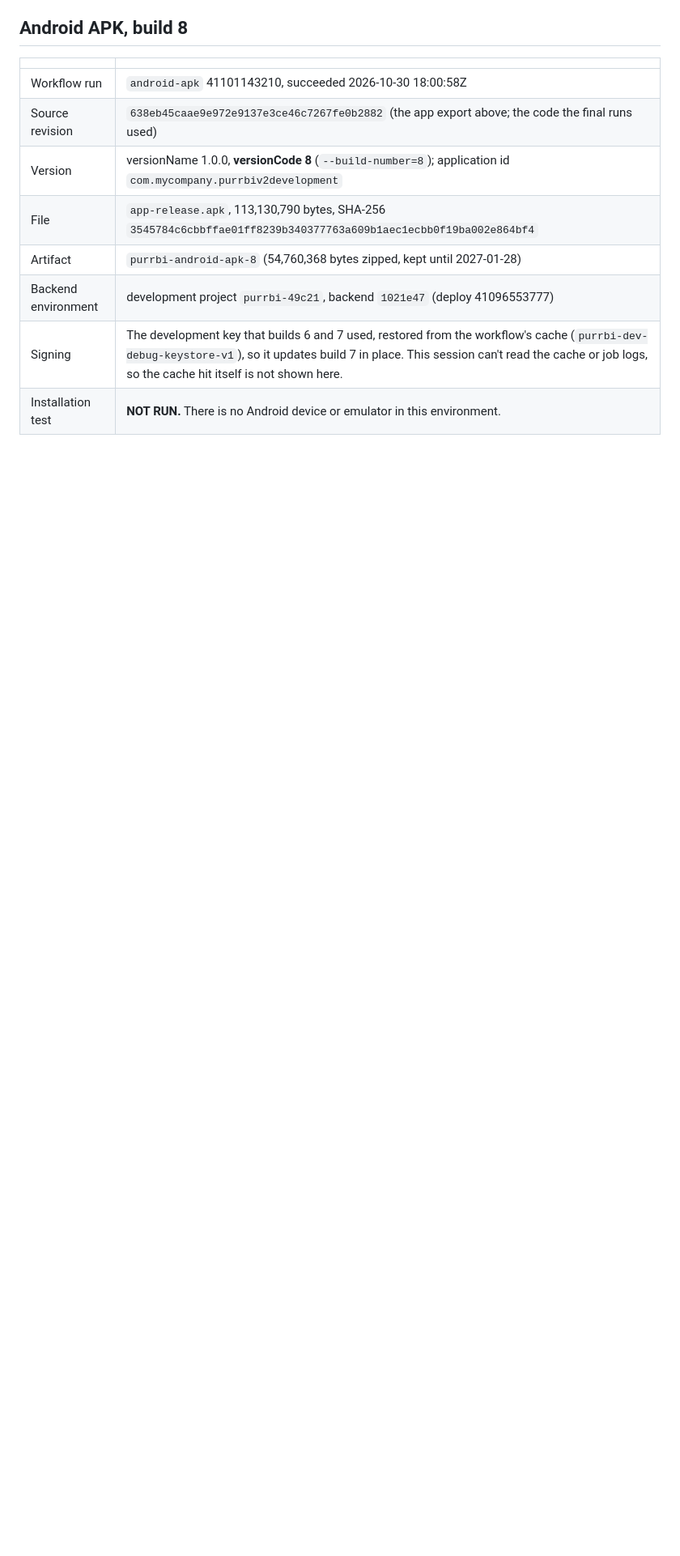
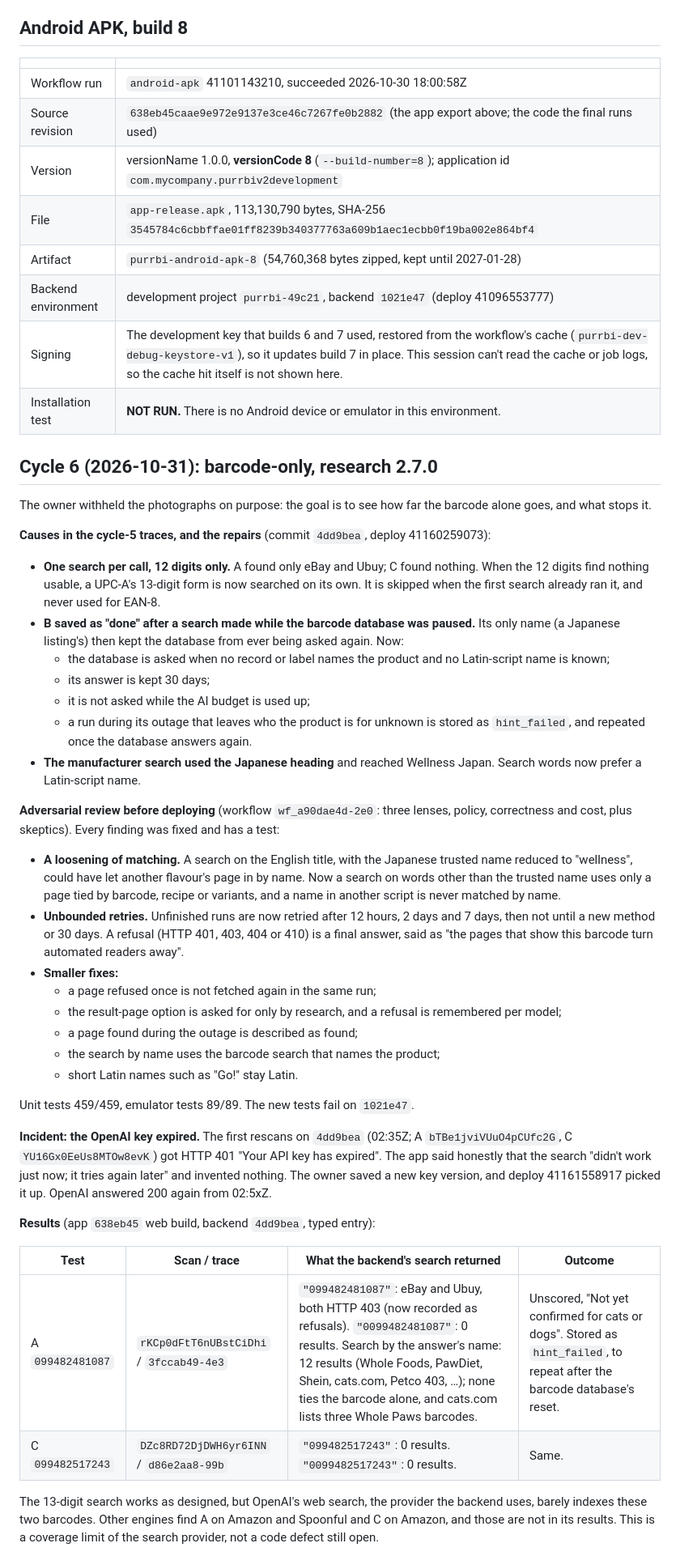
Before and after one commit to a009v795-sudo/purrbi, a Markdown page: docs/THREE_PRODUCT_TESTS.md, the part around one of its changes. Shown at 81% size. Drawn GitHub-style; blank space fills up the shorter version.

Commit message:
Records: cycle 6 (research 2.7.0): review fixes, key expiry, A and C results, regressions
Co-Authored-By: Claude Opus 5.5 <noreply@anthropic.com>
Claude-Session: https://claude.ai/code/session_01VUJvMRRw9xr6kXy1HDJrvE

```diff
--- a/docs/THREE_PRODUCT_TESTS.md
+++ b/docs/THREE_PRODUCT_TESTS.md
@@ -196,3 +196,51 @@ only read.
 | Backend environment | development project `purrbi-49c21`, backend `1021e47` (deploy 41096553777) |
 | Signing | The development key that builds 6 and 7 used, restored from the workflow's cache (`purrbi-dev-debug-keystore-v1`), so it updates build 7 in place. This session can't read the cache or job logs, so the cache hit itself is not shown here. |
 | Installation test | **NOT RUN.** There is no Android device or emulator in this environment. |
+
+## Cycle 6 (2026-10-31): barcode-only, research 2.7.0
+
+The owner withheld the photographs on purpose: the goal is to see how far the barcode alone goes, and what stops it.
+
+**Causes in the cycle-5 traces, and the repairs** (commit `4dd9bea`, deploy 41160259073):
+- **One search per call, 12 digits only.** A found only eBay and Ubuy; C found nothing. When the 12 digits find nothing usable, a
+  UPC-A's 13-digit form is now searched on its own. It is skipped when the first search already ran it, and never used for EAN-8.
+- **B saved as "done" after a search made while the barcode database was paused.** Its only name (a Japanese listing's) then kept the
+  database from ever being asked again. Now:
+  - the database is asked when no record or label names the product and no Latin-script name is known;
+  - its answer is kept 30 days;
+  - it is not asked while the AI budget is used up;
+  - a run during its outage that leaves who the product is for unknown is stored as `hint_failed`, and repeated once the database
+    answers again.
+- **The manufacturer search used the Japanese heading** and reached Wellness Japan. Search words now prefer a Latin-script name.
+
+**Adversarial review before deploying** (workflow `wf_a90dae4d-2e0`: three lenses, policy, correctness and cost, plus skeptics). Every
+finding was fixed and has a test:
+- **A loosening of matching.** A search on the English title, with the Japanese trusted name reduced to "wellness", could have let
+  another flavour's page in by name. Now a search on words other than the trusted name uses only a page tied by barcode, recipe or
+  variants, and a name in another script is never matched by name.
+- **Unbounded retries.** Unfinished runs are now retried after 12 hours, 2 days and 7 days, then not until a new method or 30 days.
+  A refusal (HTTP 401, 403, 404 or 410) is a final answer, said as "the pages that show this barcode turn automated readers away".
+- **Smaller fixes:**
+  - a page refused once is not fetched again in the same run;
+  - the result-page option is asked for only by research, and a refusal is remembered per model;
+  - a page found during the outage is described as found;
+  - the search by name uses the barcode search that names the product;
+  - short Latin names such as "Go!" stay Latin.
+
+Unit tests 459/459, emulator tests 89/89. The new tests fail on `1021e47`.
+
+**Incident: the OpenAI key expired.** The first rescans on `4dd9bea` (02:35Z; A `bTBe1jviVUuO4pCUfc2G`, C `YU16Gx0EeUs8MTOw8evK`) got HTTP
+401 "Your API key has expired". The app said honestly that the search "didn't work just now; it tries again later" and invented
+nothing. The owner saved a new key version, and deploy 41161558917 picked it up. OpenAI answered 200 again from 02:5xZ.
+
+**Results** (app `638eb45` web build, backend `4dd9bea`, typed entry):
+
+| Test | Scan / trace | What the backend's search returned | Outcome |
+|---|---|---|---|
+| A `099482481087` | `rKCp0dFtT6nUBstCiDhi` / `3fccab49-4e3` | `"099482481087"`: eBay and Ubuy, both HTTP 403 (now recorded as refusals). `"0099482481087"`: 0 results. Search by the answer's name: 12 results (Whole Foods, PawDiet, Shein, cats.com, Petco 403, …); none ties the barcode alone, and cats.com lists three Whole Paws barcodes. | Unscored, "Not yet confirmed for cats or dogs". Stored as `hint_failed`, to repeat after the barcode database's reset. |
+| C `099482517243` | `DZc8RD72DjDWH6yr6INN` / `d86e2aa8-99b` | `"099482517243"`: 0 results. `"0099482517243"`: 0 results. | Same. |
+
+The 13-digit search works as designed, but OpenAI's web search, the provider the backend uses, barely indexes these two barcodes.
+Other engines find A on Amazon and Spoonful and C on Amazon, and those are not in its results. This is a coverage limit of the search
+provider, not a code defect still open.
+
```
Also changed, not shown: other parts of docs/THREE_PRODUCT_TESTS.md (+12 -0 lines).
